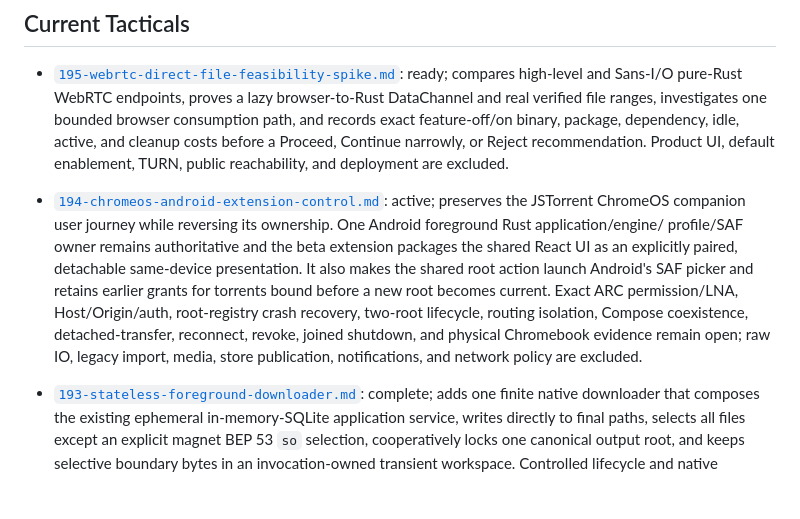
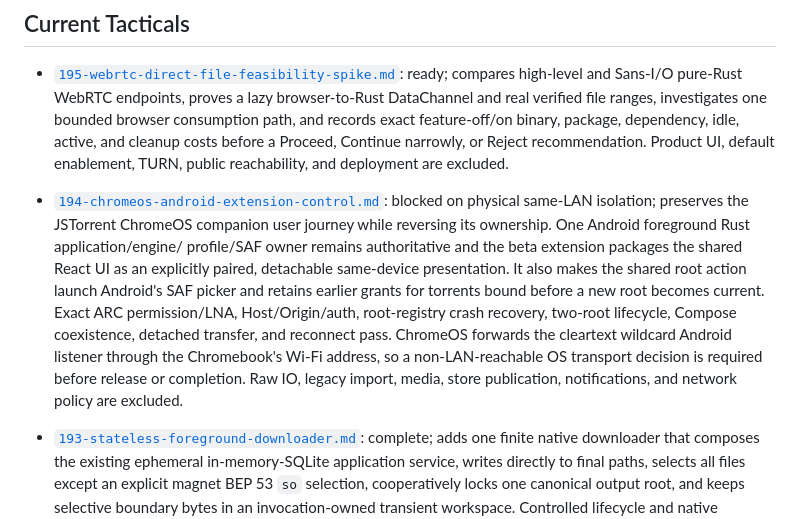
Before and after one commit to kzahel/rstorrent, a Markdown page: docs/tactical/README.md, the part around the change. Drawn GitHub-style; blank space fills up the shorter version.

```diff
--- a/docs/tactical/README.md
+++ b/docs/tactical/README.md
@@ -101,17 +101,20 @@ that scope and its cleanup or compatibility rules explicitly.
   Proceed, Continue narrowly, or Reject recommendation. Product UI, default
   enablement, TURN, public reachability, and deployment are excluded.
 - [`194-chromeos-android-extension-control.md`](194-chromeos-android-extension-control.md):
-  active; preserves the JSTorrent ChromeOS companion user journey while
+  blocked on physical same-LAN isolation; preserves the JSTorrent ChromeOS
+  companion user journey while
   reversing its ownership. One Android foreground Rust application/engine/
   profile/SAF owner remains authoritative and the beta extension packages the
   shared React UI as an explicitly paired, detachable same-device
   presentation. It also makes the shared root action launch Android's SAF
   picker and retains earlier grants for torrents bound before a new root
   becomes current. Exact ARC permission/LNA, Host/Origin/auth, root-registry
-  crash recovery, two-root lifecycle, routing isolation, Compose coexistence,
-  detached-transfer, reconnect, revoke, joined shutdown, and physical
-  Chromebook evidence remain open; raw IO, legacy import, media, store
-  publication, notifications, and network policy are excluded.
+  crash recovery, two-root lifecycle, Compose coexistence, detached transfer,
+  and reconnect pass. ChromeOS forwards the cleartext wildcard Android
+  listener through the Chromebook's Wi-Fi address, so a non-LAN-reachable OS
+  transport decision is required before release or completion. Raw IO, legacy
+  import, media, store publication, notifications, and network policy are
+  excluded.
 - [`193-stateless-foreground-downloader.md`](193-stateless-foreground-downloader.md):
   complete; adds one finite native downloader that composes the existing
   ephemeral in-memory-SQLite application service, writes directly to final
```
Also changed, not shown: docs/topics/capability-readiness.md (+17 -13 lines).
